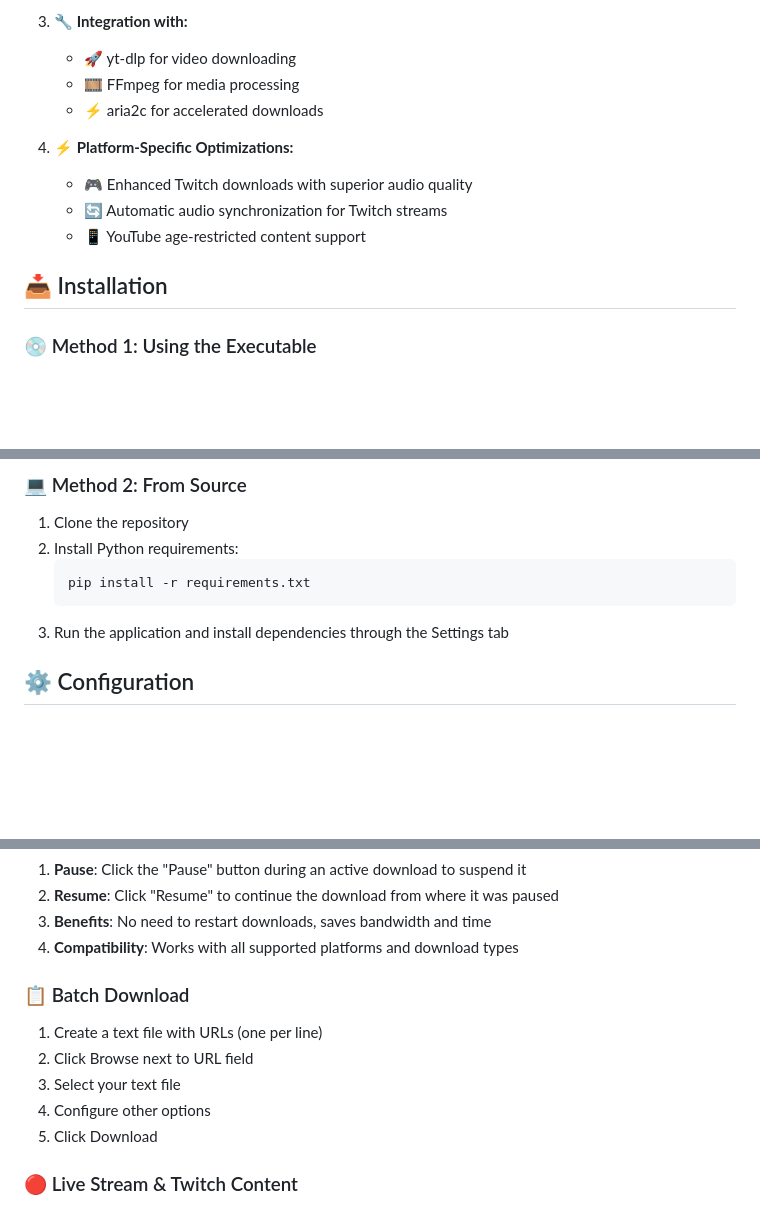
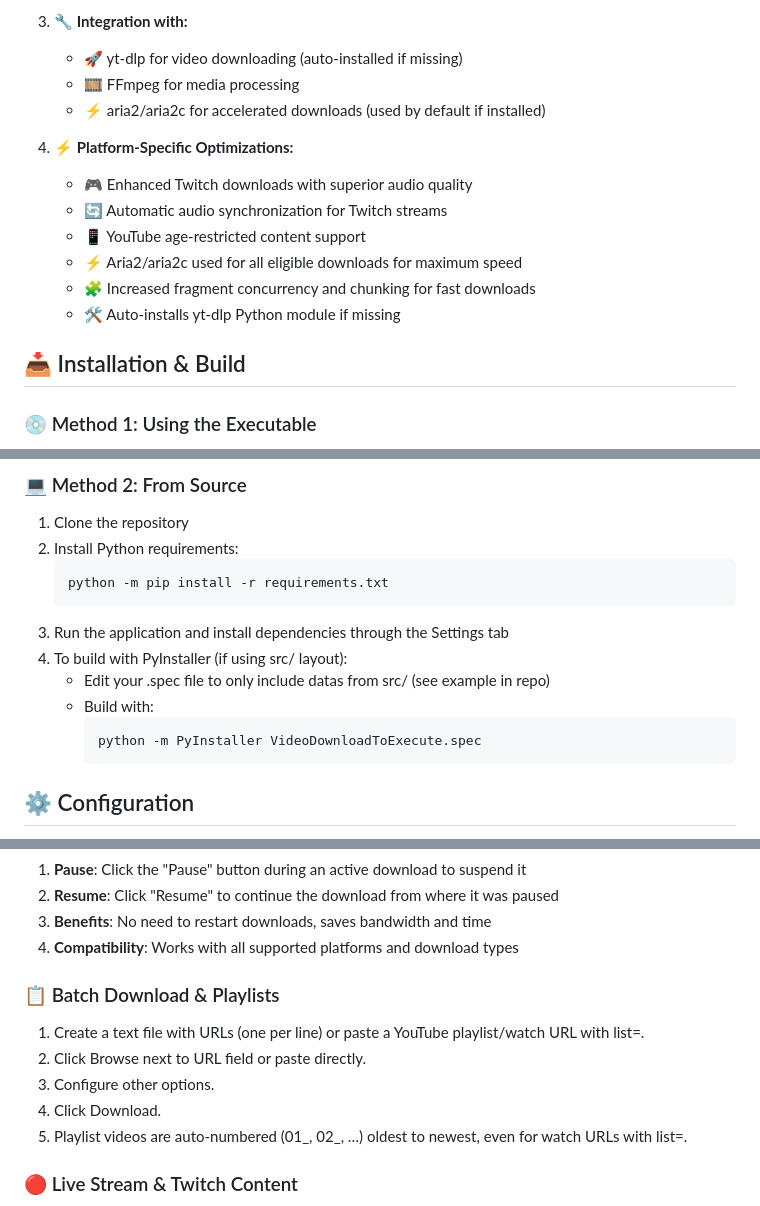
Before and after one commit to JaredJomar/Projects, a Markdown page: VideoDownload/readme.md, 3 parts joined by grey strips. Drawn GitHub-style; blank space fills up the shorter version.

Commit message:
docs: update README.md with new features and installation instructions

````diff
--- a/VideoDownload/readme.md
+++ b/VideoDownload/readme.md
@@ -35,16 +41,19 @@ A PyQt5-based application for downloading videos, audio, and live streams from v
    - 🔄 Automatic package updates when available
 
 3. **🔧 Integration with:**
-   - 🚀 yt-dlp for video downloading
+   - 🚀 yt-dlp for video downloading (auto-installed if missing)
    - 🎞️ FFmpeg for media processing
-   - ⚡ aria2c for accelerated downloads
+   - ⚡ aria2/aria2c for accelerated downloads (used by default if installed)
 
 4. **⚡ Platform-Specific Optimizations:**
    - 🎮 Enhanced Twitch downloads with superior audio quality
    - 🔄 Automatic audio synchronization for Twitch streams
    - 📱 YouTube age-restricted content support
+   - ⚡ Aria2/aria2c used for all eligible downloads for maximum speed
+   - 🧩 Increased fragment concurrency and chunking for fast downloads
+   - 🛠️ Auto-installs yt-dlp Python module if missing
 
-## 📥 Installation
+## 📥 Installation & Build
 
 ### 💿 Method 1: Using the Executable
 1. ⬇️ Download the latest [VideoDownload.exe](https://github.com/JaredJomar/Projects/raw/main/VideoDownload/VideoDownload.exe)
@@ -58,10 +67,16 @@ A PyQt5-based application for downloading videos, audio, and live streams from v
 ### 💻 Method 2: From Source
 1. Clone the repository
 2. Install Python requirements:
-   ```bash
-   pip install -r requirements.txt
+   ```pwsh
+   python -m pip install -r requirements.txt
    ```
 3. Run the application and install dependencies through the Settings tab
+4. To build with PyInstaller (if using src/ layout):
+   - Edit your .spec file to only include datas from src/ (see example in repo)
+   - Build with:
+     ```pwsh
+     python -m PyInstaller VideoDownloadToExecute.spec
+     ```
 
 ## ⚙️ Configuration
 
@@ -88,12 +103,12 @@ A PyQt5-based application for downloading videos, audio, and live streams from v
 3. **Benefits**: No need to restart downloads, saves bandwidth and time
 4. **Compatibility**: Works with all supported platforms and download types
 
-### 📋 Batch Download
-1. Create a text file with URLs (one per line)
-2. Click Browse next to URL field
-3. Select your text file
-4. Configure other options
-5. Click Download
+### 📋 Batch Download & Playlists
+1. Create a text file with URLs (one per line) or paste a YouTube playlist/watch URL with list=.
+2. Click Browse next to URL field or paste directly.
+3. Configure other options.
+4. Click Download.
+5. Playlist videos are auto-numbered (01_, 02_, …) oldest to newest, even for watch URLs with list=.
 
 ### 🔴 Live Stream & Twitch Content
 1. Paste live stream URL or Twitch video/clip URL
````
Also changed, not shown: other parts of VideoDownload/readme.md (+6 -0 lines).
